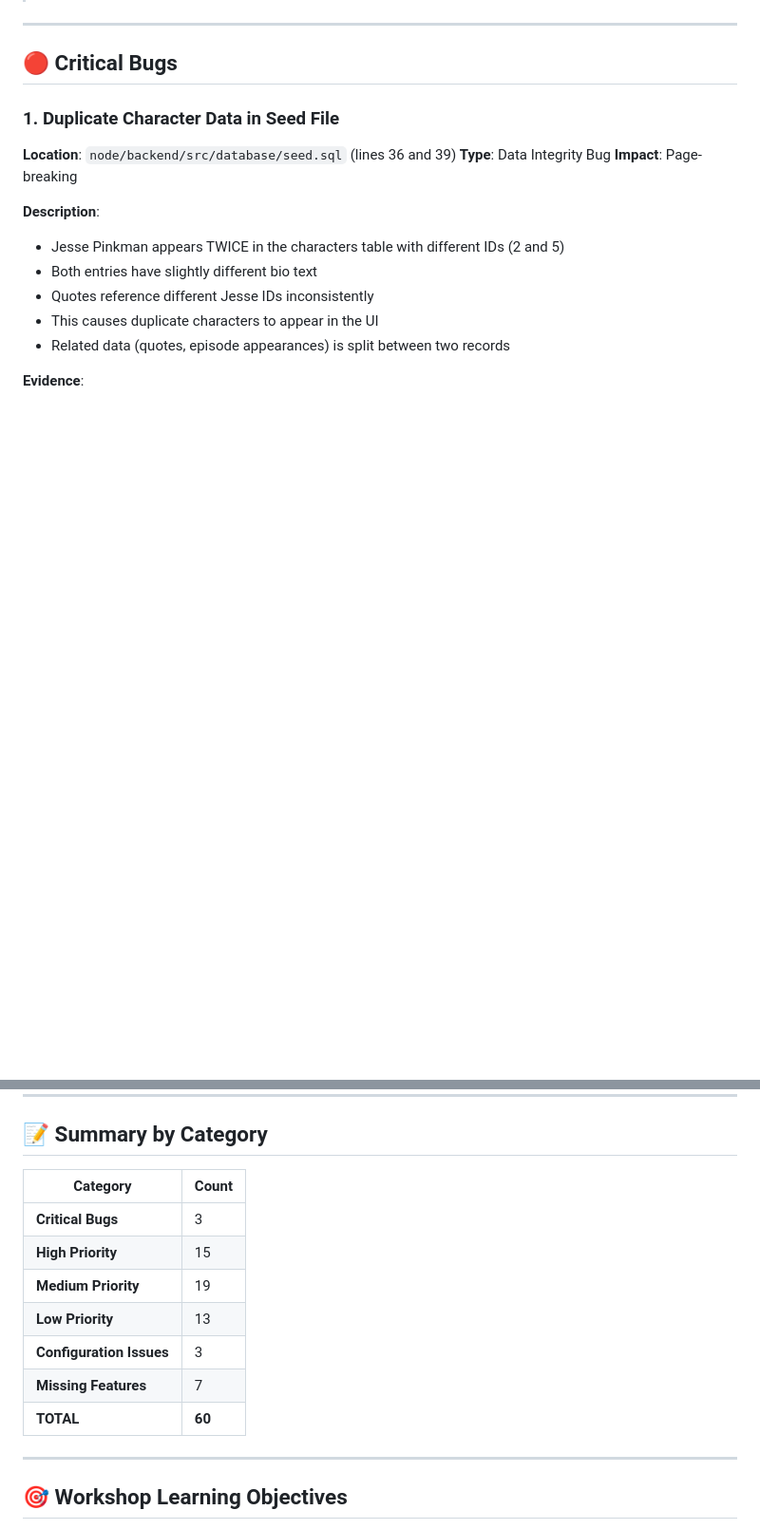
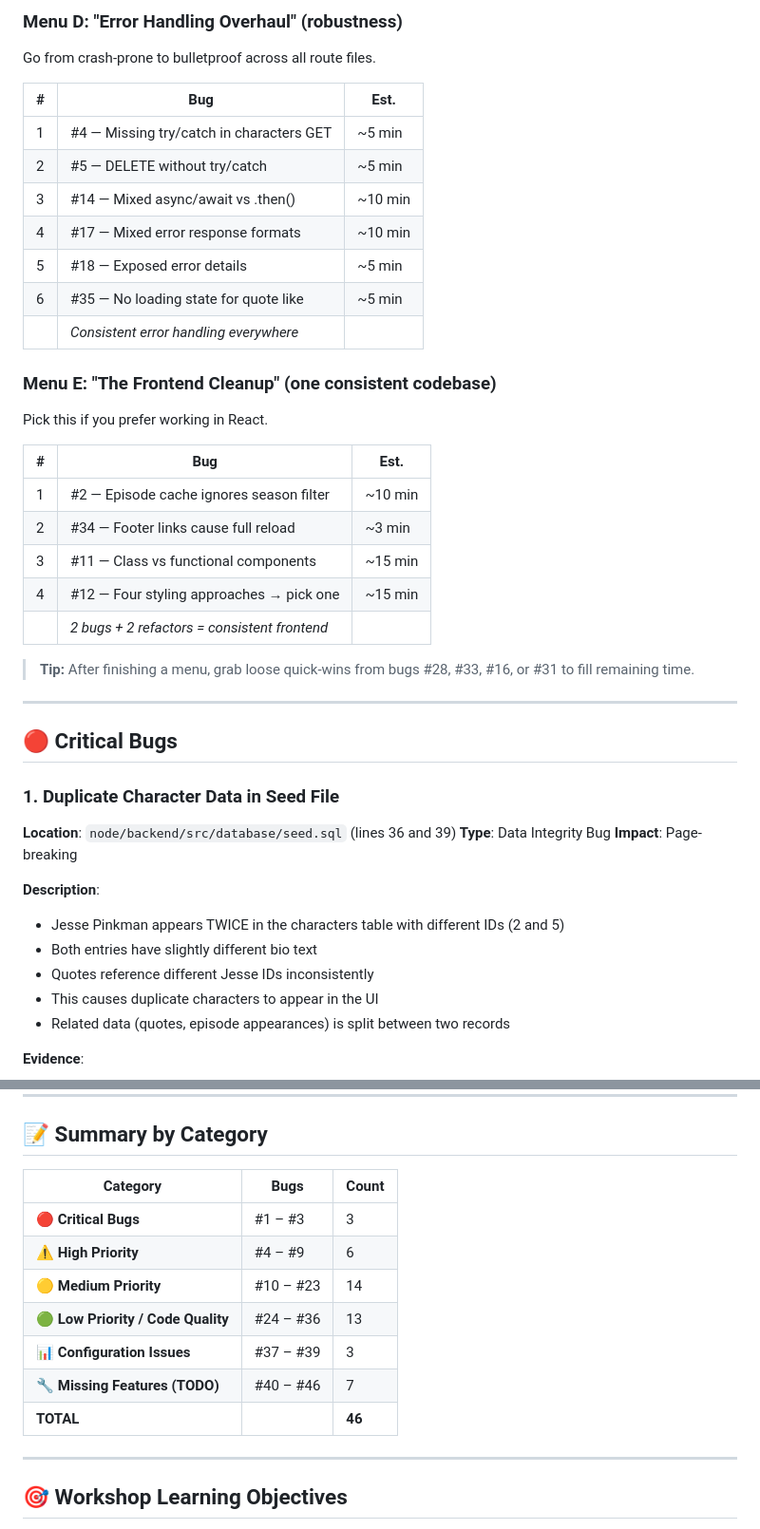
Before and after one commit to MSBart2/FanHub, a Markdown page: BUGS.md, 2 parts joined by grey strips. Shown at 95% size. GitHub-like rendering; blank space fills up the shorter version.

```diff
--- a/BUGS.md
+++ b/BUGS.md
@@ -4,3 +54,28 @@
+### Menu D: "Error Handling Overhaul" (robustness)
+Go from crash-prone to bulletproof across all route files.
+
+| # | Bug | Est. |
+|---|-----|------|
+| 1 | #4 — Missing try/catch in characters GET | ~5 min |
+| 2 | #5 — DELETE without try/catch | ~5 min |
+| 3 | #14 — Mixed async/await vs .then() | ~10 min |
+| 4 | #17 — Mixed error response formats | ~10 min |
+| 5 | #18 — Exposed error details | ~5 min |
+| 6 | #35 — No loading state for quote like | ~5 min |
+| | _Consistent error handling everywhere_ | |
+
+### Menu E: "The Frontend Cleanup" (one consistent codebase)
+Pick this if you prefer working in React.
+
+| # | Bug | Est. |
+|---|-----|------|
+| 1 | #2 — Episode cache ignores season filter | ~10 min |
+| 2 | #34 — Footer links cause full reload | ~3 min |
+| 3 | #11 — Class vs functional components | ~15 min |
+| 4 | #12 — Four styling approaches → pick one | ~15 min |
+| | _2 bugs + 2 refactors = consistent frontend_ | |
+
+> **Tip:** After finishing a menu, grab loose quick-wins from bugs #28, #33, #16, or #31 to fill remaining time.
 
 ---
 
@@ -774,15 +849,15 @@ No optimized production builds.
 
 ## 📝 Summary by Category
 
-| Category | Count |
-|----------|-------|
-| **Critical Bugs** | 3 |
-| **High Priority** | 15 |
-| **Medium Priority** | 19 |
-| **Low Priority** | 13 |
-| **Configuration Issues** | 3 |
-| **Missing Features** | 7 |
-| **TOTAL** | **60** |
+| Category | Bugs | Count |
+|----------|------|-------|
+| **🔴 Critical Bugs** | #1 – #3 | 3 |
+| **⚠️ High Priority** | #4 – #9 | 6 |
+| **🟡 Medium Priority** | #10 – #23 | 14 |
+| **🟢 Low Priority / Code Quality** | #24 – #36 | 13 |
+| **📊 Configuration Issues** | #37 – #39 | 3 |
+| **🔧 Missing Features (TODO)** | #40 – #46 | 7 |
+| **TOTAL** | | **46** |
 
 ---
 
```
Also changed, not shown: other parts of BUGS.md (+50 -0 lines), GOOD-IDEAS.md (+43 -0 lines).
